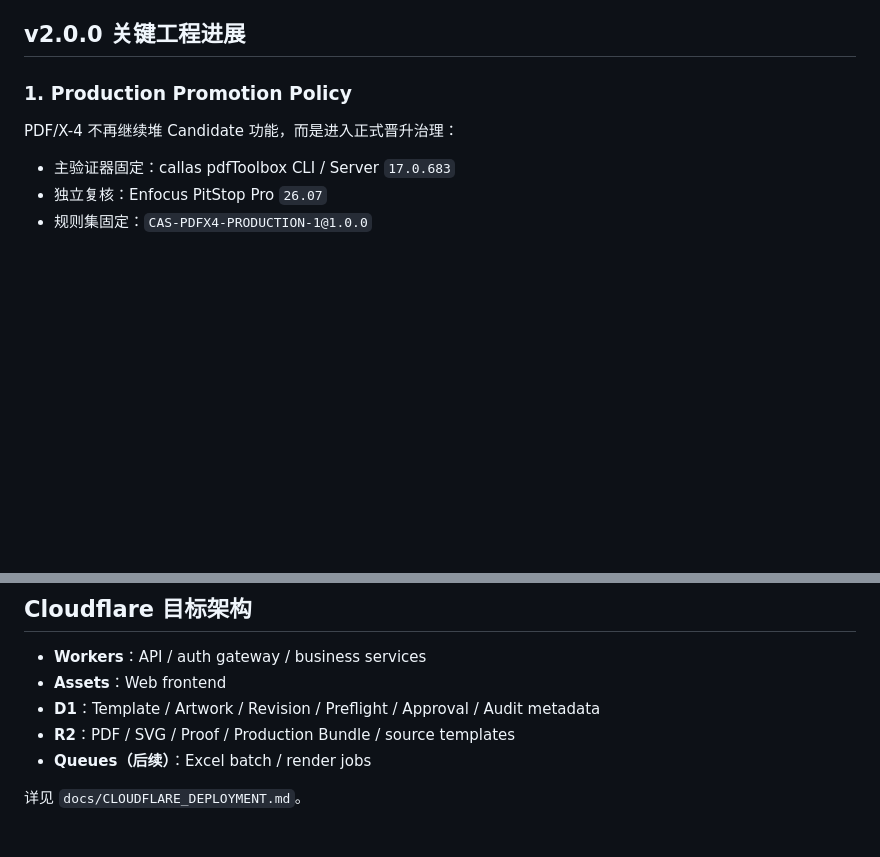
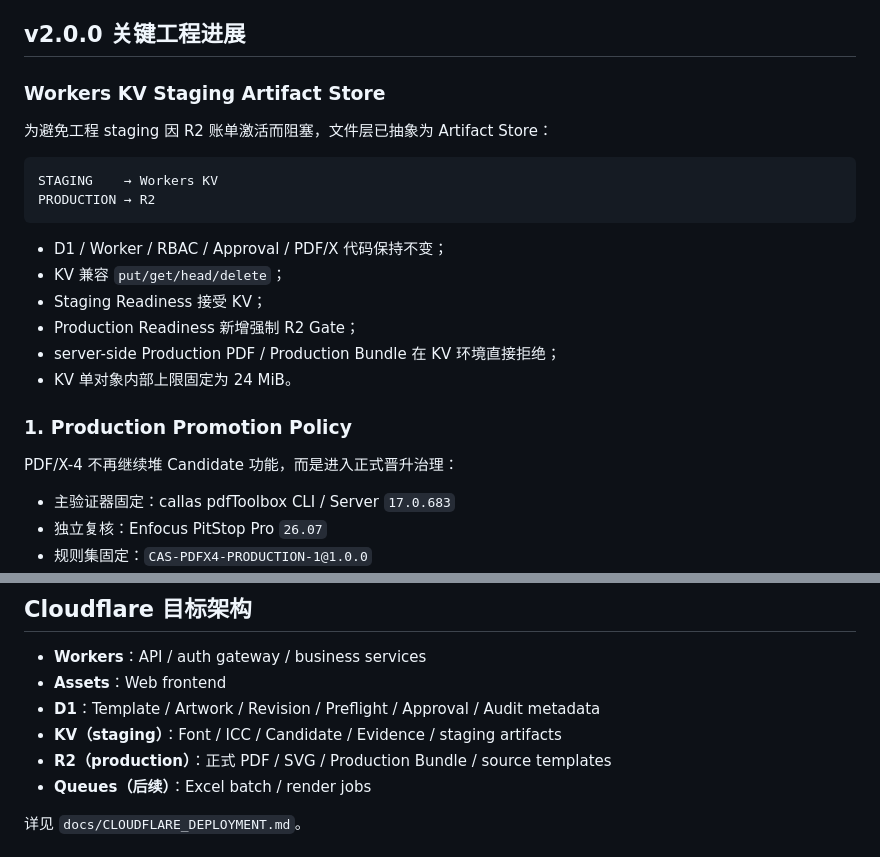
Before and after one commit to guodongbuding66-spec/carton-artwork-studio, a Markdown page: README.md, 2 parts joined by grey strips. GitHub-like rendering; blank space fills up the shorter version.

Commit message:
docs(storage): document zero-billing KV staging architecture

````diff
--- a/README.md
+++ b/README.md
@@ -55,6 +55,24 @@
 - CI 自动执行 Domain / Code / XLSX / Batch / PDF / ZIP 测试
 
 ## v2.0.0 关键工程进展
+
+### Workers KV Staging Artifact Store
+
+为避免工程 staging 因 R2 账单激活而阻塞，文件层已抽象为 Artifact Store：
+
+```text
+STAGING    → Workers KV
+PRODUCTION → R2
+```
+
+- D1 / Worker / RBAC / Approval / PDF/X 代码保持不变；
+- KV 兼容 `put/get/head/delete`；
+- Staging Readiness 接受 KV；
+- Production Readiness 新增强制 R2 Gate；
+- server-side Production PDF / Production Bundle 在 KV 环境直接拒绝；
+- KV 单对象内部上限固定为 24 MiB。
+
+
 
 ### 1. Production Promotion Policy
 
@@ -1169,7 +1187,8 @@ npm run check
 - **Workers**：API / auth gateway / business services
 - **Assets**：Web frontend
 - **D1**：Template / Artwork / Revision / Preflight / Approval / Audit metadata
-- **R2**：PDF / SVG / Proof / Production Bundle / source templates
+- **KV（staging）**：Font / ICC / Candidate / Evidence / staging artifacts
+- **R2（production）**：正式 PDF / SVG / Production Bundle / source templates
 - **Queues（后续）**：Excel batch / render jobs
 
 详见 `docs/CLOUDFLARE_DEPLOYMENT.md`。
````
